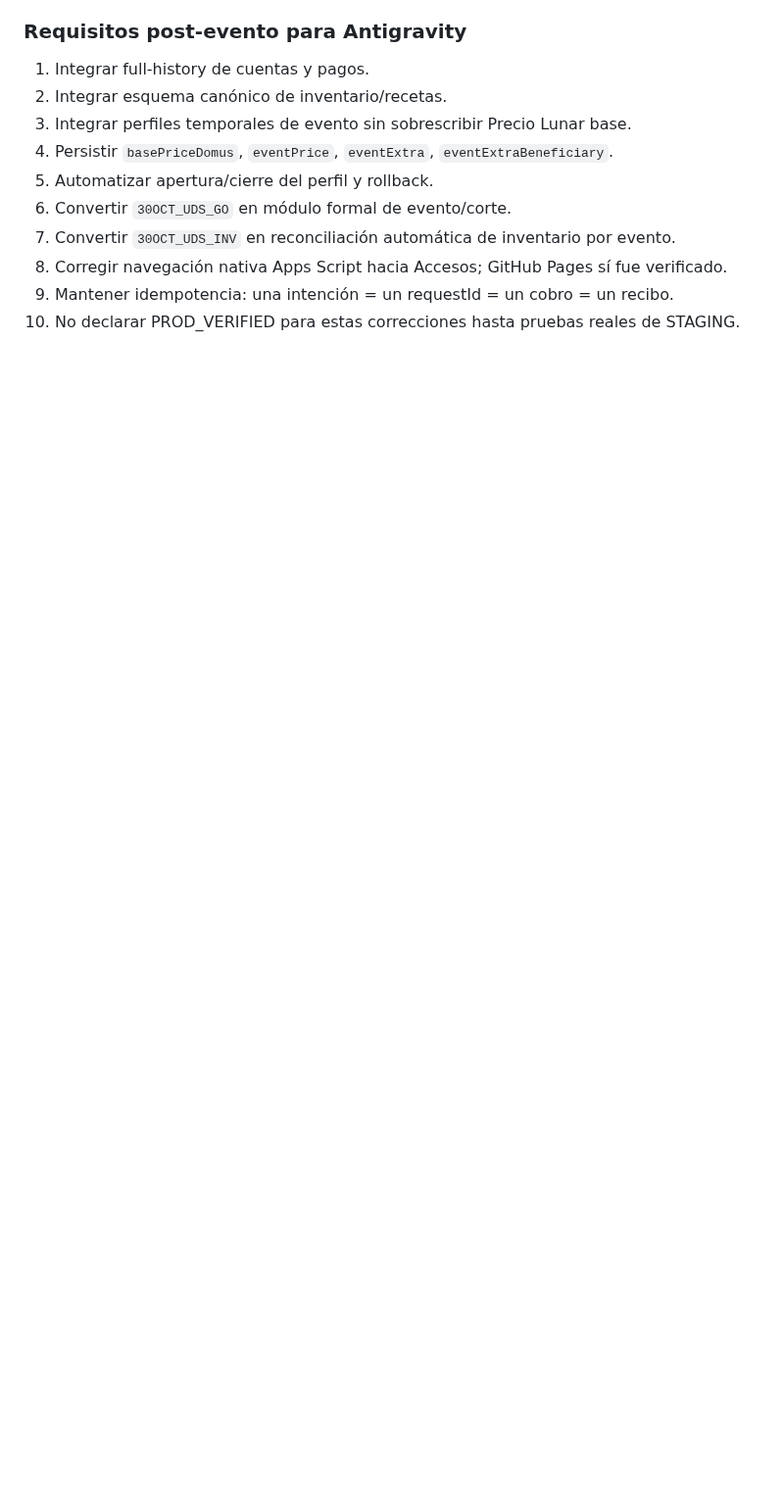
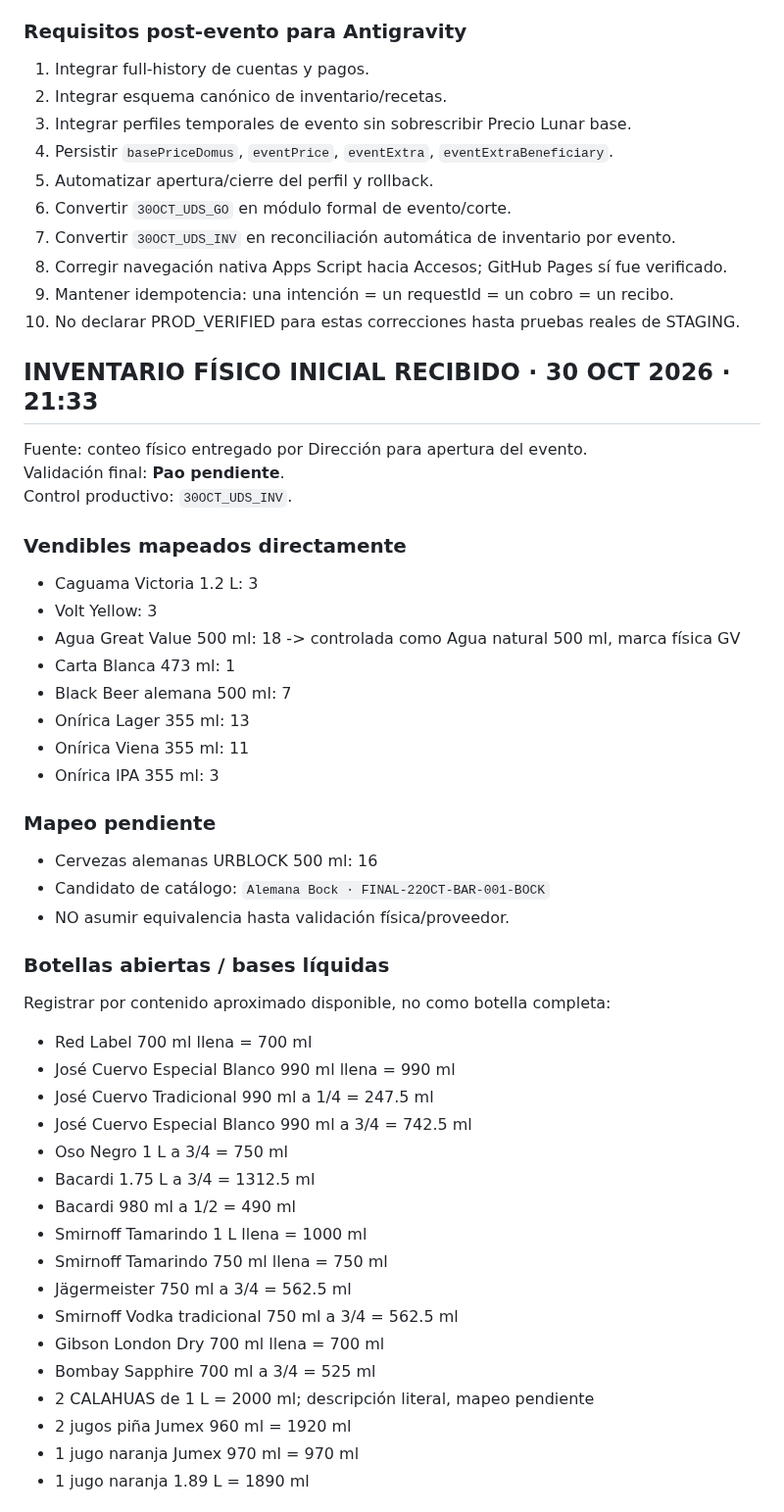
Before and after one commit to SadoTechMX/Admin-Domus, a Markdown page: docs/handoffs/2026-10-30_EVENTO_UDS_GO.md, the part around one of its changes. Shown at 98% size. Rendered like a GitHub page; blank space fills up the shorter version.

Commit message:
docs(antigravity): add event opening physical inventory and mapping rules

```diff
--- a/docs/handoffs/2026-10-30_EVENTO_UDS_GO.md
+++ b/docs/handoffs/2026-10-30_EVENTO_UDS_GO.md
@@ -245,3 +245,46 @@ Contiene:
 8. Corregir navegación nativa Apps Script hacia Accesos; GitHub Pages sí fue verificado.
 9. Mantener idempotencia: una intención = un requestId = un cobro = un recibo.
 10. No declarar PROD_VERIFIED para estas correcciones hasta pruebas reales de STAGING.
+
+
+## INVENTARIO FÍSICO INICIAL RECIBIDO · 30 OCT 2026 · 21:33
+
+Fuente: conteo físico entregado por Dirección para apertura del evento.
+Validación final: **Pao pendiente**.
+Control productivo: `30OCT_UDS_INV`.
+
+### Vendibles mapeados directamente
+- Caguama Victoria 1.2 L: 3
+- Volt Yellow: 3
+- Agua Great Value 500 ml: 18 -> controlada como Agua natural 500 ml, marca física GV
+- Carta Blanca 473 ml: 1
+- Black Beer alemana 500 ml: 7
+- Onírica Lager 355 ml: 13
+- Onírica Viena 355 ml: 11
+- Onírica IPA 355 ml: 3
+
+### Mapeo pendiente
+- Cervezas alemanas URBLOCK 500 ml: 16
+- Candidato de catálogo: `Alemana Bock · FINAL-22OCT-BAR-001-BOCK`
+- NO asumir equivalencia hasta validación física/proveedor.
+
+### Botellas abiertas / bases líquidas
+Registrar por contenido aproximado disponible, no como botella completa:
+- Red Label 700 ml llena = 700 ml
+- José Cuervo Especial Blanco 990 ml llena = 990 ml
+- José Cuervo Tradicional 990 ml a 1/4 = 247.5 ml
+- José Cuervo Especial Blanco 990 ml a 3/4 = 742.5 ml
+- Oso Negro 1 L a 3/4 = 750 ml
+- Bacardi 1.75 L a 3/4 = 1312.5 ml
+- Bacardi 980 ml a 1/2 = 490 ml
+- Smirnoff Tamarindo 1 L llena = 1000 ml
+- Smirnoff Tamarindo 750 ml llena = 750 ml
+- Jägermeister 750 ml a 3/4 = 562.5 ml
+- Smirnoff Vodka tradicional 750 ml a 3/4 = 562.5 ml
+- Gibson London Dry 700 ml llena = 700 ml
+- Bombay Sapphire 700 ml a 3/4 = 525 ml
+- 2 CALAHUAS de 1 L = 2000 ml; descripción literal, mapeo pendiente
+- 2 jugos piña Jumex 960 ml = 1920 ml
+- 1 jugo naranja Jumex 970 ml = 970 ml
+- 1 jugo naranja 1.89 L = 1890 ml
+
```
Also changed, not shown: other parts of docs/handoffs/2026-10-30_EVENTO_UDS_GO.md (+41 -0 lines).
